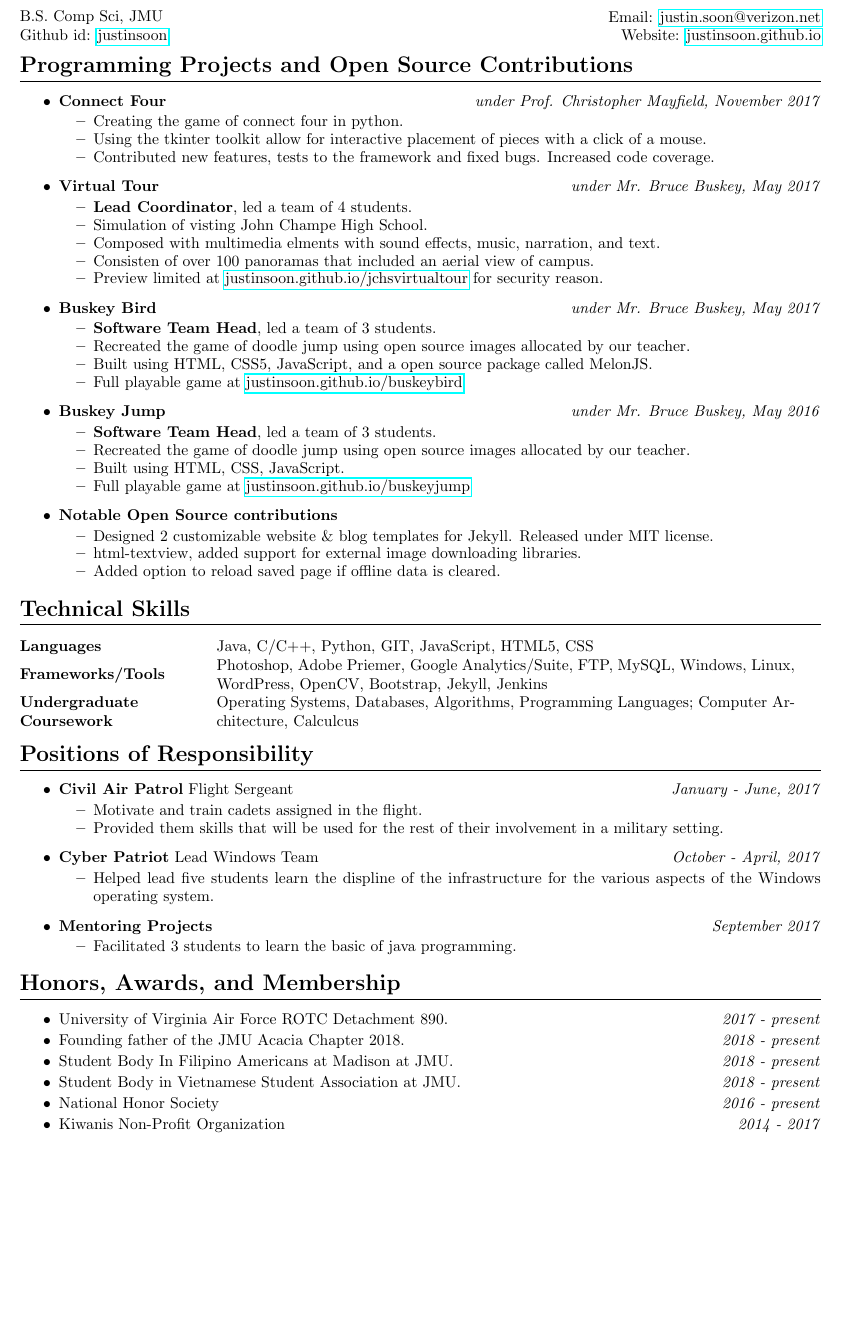
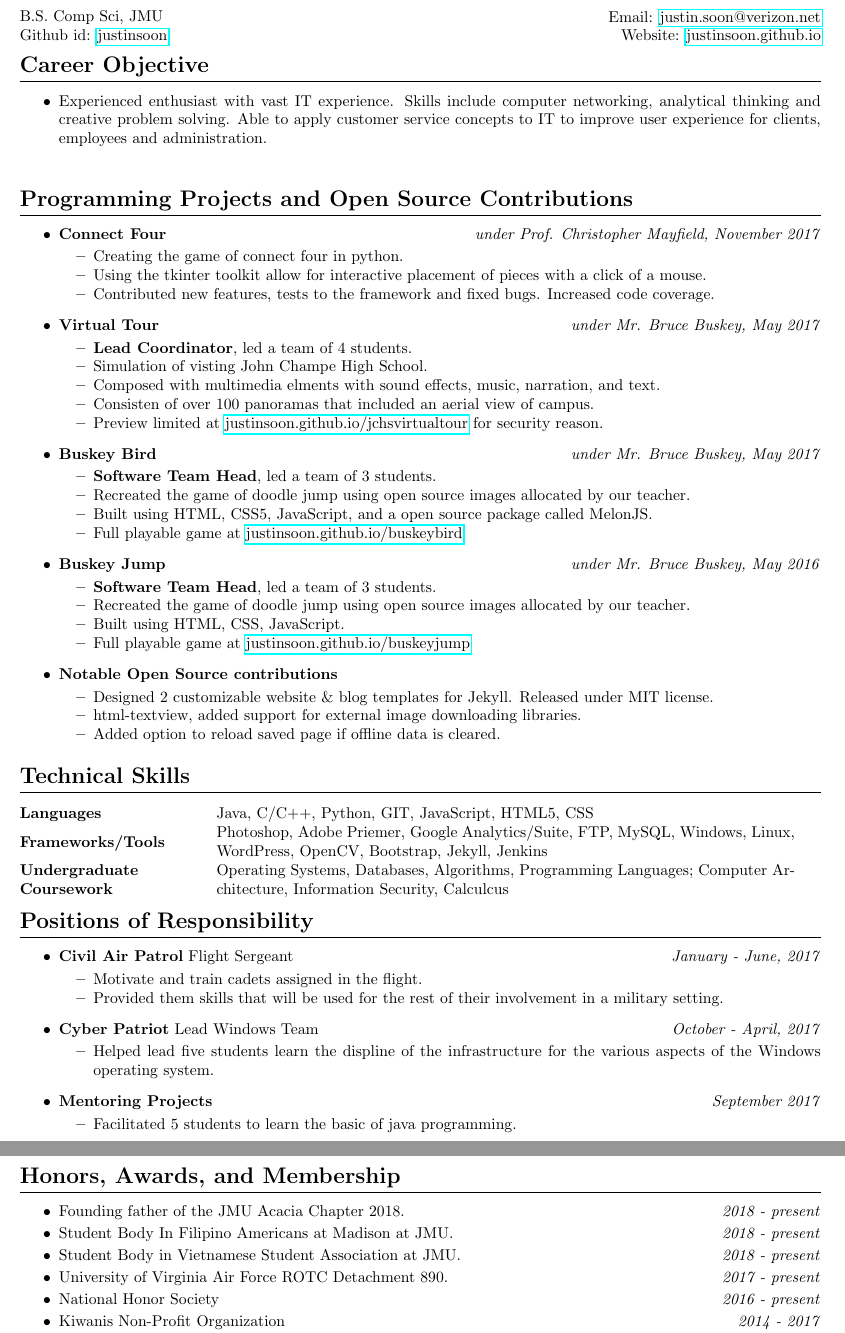
Before and after one commit to justinsoon/resume, a LaTeX CV (resume.tex): part of the page before the commit and two parts of pages 1 and 2 of 2 after it, the two joined at a grey line, cut so that both start at the same text, the shorter picture padded with empty space. Compiled offline with pdfLaTeX.

Commit message:
Update resume.tex

```diff
--- a/resume.tex
+++ b/resume.tex
@@ -22,6 +22,14 @@
 		Website: \href{http://justinsoon.github.io/}{justinsoon.github.io}\\
 	\end{flushright}
 \end{minipage}
+
+%--------Summary--------%
+\section*{Career Objective}
+\hrule
+\vspace{3mm}
+	\begin{itemize}
+		\item Experienced enthusiast with vast IT experience. Skills include computer networking, analytical thinking and creative problem solving. Able to apply customer service concepts to IT to improve user experience for clients, employees and administration.\\
+	\end{itemize}
 
 %----Programming Projects and Open Source Contributions---%
 \section*{Programming Projects and Open Source Contributions}
@@ -85,7 +93,7 @@
 \begin{tabular}{@{}m{40mm}m{130mm}@{}}
 	\textbf{\textrm{Languages}}        & Java, C/C++, Python, GIT, JavaScript, HTML5, CSS\\
 	\textbf{\textrm{Frameworks/Tools}} & Photoshop, Adobe Priemer, Google Analytics/Suite, FTP, MySQL, Windows, Linux, WordPress, OpenCV, Bootstrap, Jekyll, Jenkins\\
-	\textbf{\textrm{Undergraduate Coursework}} & Operating Systems, Databases, Algorithms, Programming Languages; Computer Architecture, Calculcus\\
+	\textbf{\textrm{Undergraduate Coursework}} & Operating Systems, Databases, Algorithms, Programming Languages; Computer Architecture, Information Security, Calculcus\\
 \end{tabular}
 
 %----Positions of Responsibility---%
@@ -113,7 +121,7 @@
 		  \hfill \textit{September 2017}
 	      \begin{itemize}
 	      	\vspace{-2mm} \setlength\itemsep{-0.7mm}
-	      	\item Facilitated 3 students to learn the basic of java programming.
+	      	\item Facilitated 5 students to learn the basic of java programming.
 	      \end{itemize}
 \end{itemize}
 
@@ -123,14 +131,14 @@
 \vspace{3mm}
 \begin{itemize}
 	\setlength\itemsep{-0.7mm}
-	\item University of Virginia Air Force ROTC Detachment 890.
-	\hfill \textit{2017 - present}
 	\item Founding father of the JMU Acacia Chapter 2018.
 	\hfill \textit{2018 - present}
 	\item Student Body In Filipino Americans at Madison at JMU.
 	\hfill \textit{2018 - present}
 	\item Student Body in Vietnamese Student Association at JMU.
 	\hfill \textit{2018 - present}
+	\item University of Virginia Air Force ROTC Detachment 890.
+	\hfill \textit{2017 - present}
 	\item National Honor Society
 	\hfill \textit{2016 - present}
 	\item Kiwanis Non-Profit Organization
```
